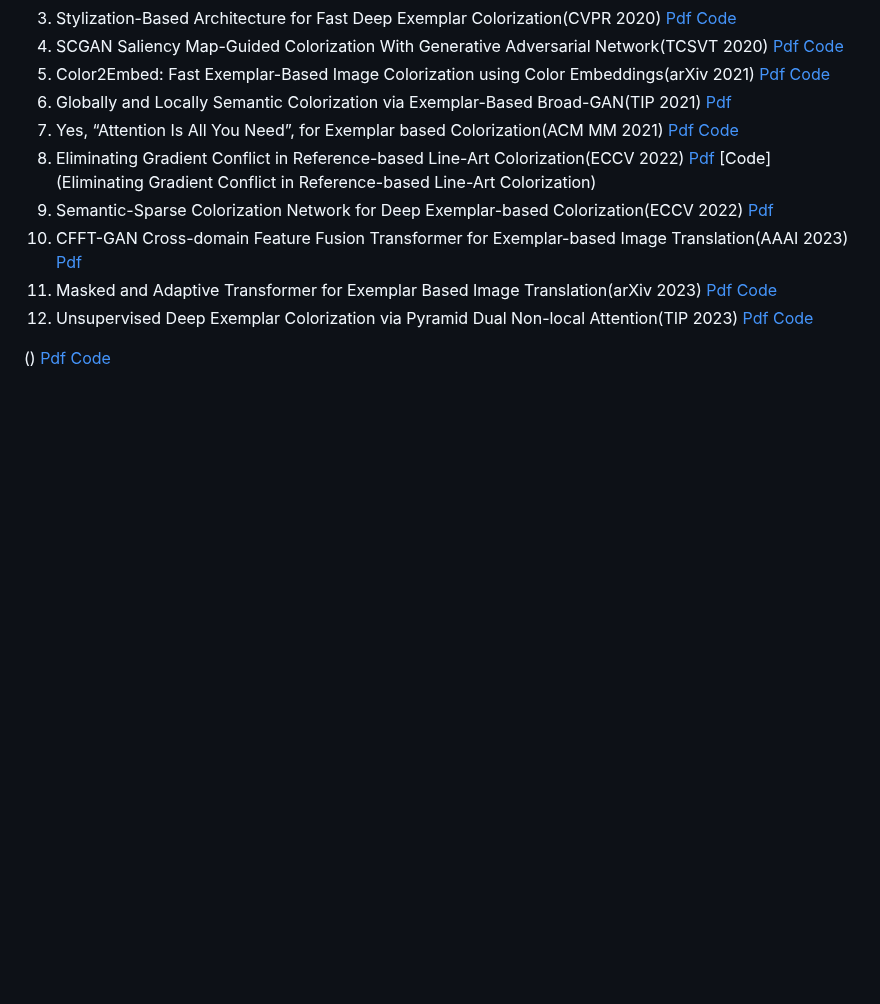
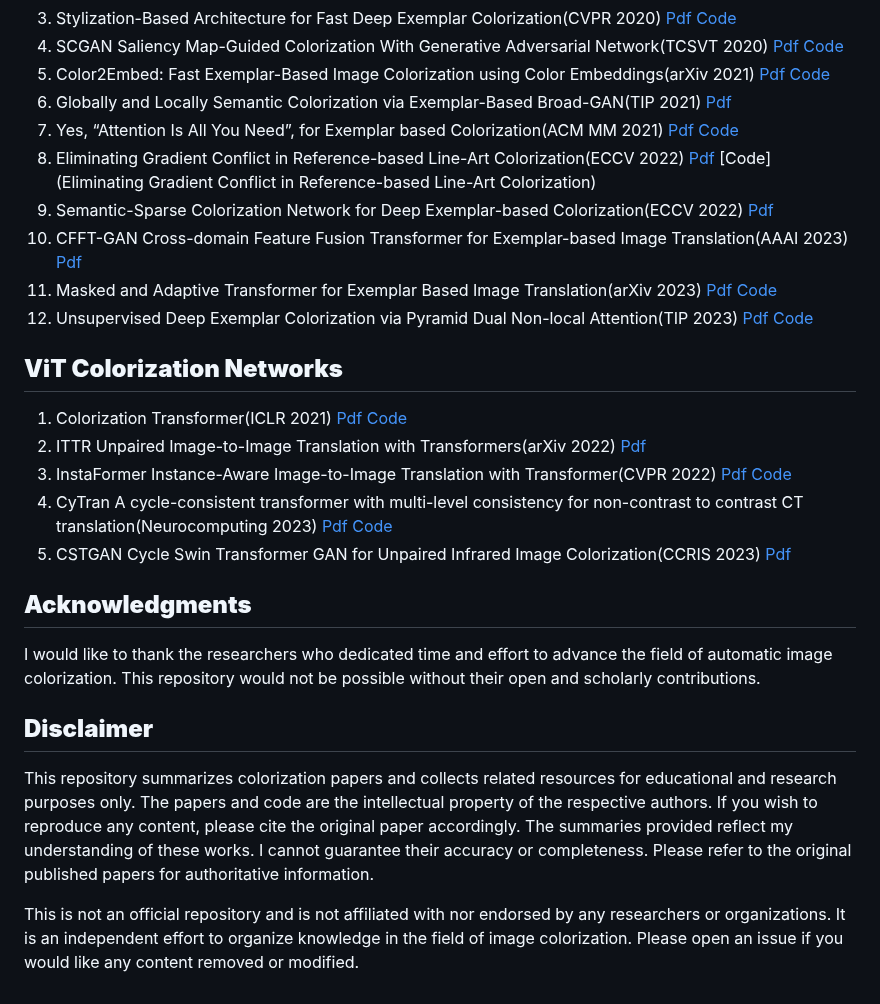
Before and after one commit to cyanymore/Awesome-Image-Colorization, a Markdown page: README.md, the part around the change. Rendered like a GitHub page; blank space fills up the shorter version.

```diff
--- a/README.md
+++ b/README.md
@@ -116,6 +116,20 @@
 11. Masked and Adaptive Transformer for Exemplar Based Image Translation(arXiv 2023) [Pdf](https://openaccess.thecvf.com/content/CVPR2023/papers/Jiang_Masked_and_Adaptive_Transformer_for_Exemplar_Based_Image_Translation_CVPR_2023_paper.pdf) [Code](https://github.com/AiArt-HDU/MATEBIT)
 12. Unsupervised Deep Exemplar Colorization via Pyramid Dual Non-local Attention(TIP 2023) [Pdf](https://ieeexplore.ieee.org/abstract/document/10183846) [Code](https://github.com/wd1511/PDNLA-Net)
 
+## <font color =red size=4>**ViT Colorization Networks**</font>
+1. Colorization Transformer(ICLR 2021) [Pdf](https://arxiv.org/pdf/2102.04432.pdf) [Code](https://github.com/Dorian25/colorization-transformer-experimental)
+2. ITTR Unpaired Image-to-Image Translation with Transformers(arXiv 2022) [Pdf](https://arxiv.org/pdf/2203.16015.pdf)
+3. InstaFormer Instance-Aware Image-to-Image Translation with Transformer(CVPR 2022) [Pdf](https://openaccess.thecvf.com/content/CVPR2022/papers/Kim_InstaFormer_Instance-Aware_Image-to-Image_Translation_With_Transformer_CVPR_2022_paper.pdf) [Code](https://github.com/KU-CVLAB/InstaFormer)
+4. CyTran A cycle-consistent transformer with multi-level consistency for non-contrast to contrast CT translation(Neurocomputing 2023) [Pdf](https://www.sciencedirect.com/science/article/abs/pii/S0925231223003181) [Code](https://github.com/Gid-Git/cyclic-transformer)
+5.  CSTGAN Cycle Swin Transformer GAN for Unpaired Infrared Image Colorization(CCRIS 2023) [Pdf](https://dl.acm.org/doi/abs/10.1145/3562007.3562053)
 
 
-() [Pdf]() [Code]()
+
+## <font color =red size=4>**Acknowledgments**</font>
+I would like to thank the researchers who dedicated time and effort to advance the field of automatic image colorization. This repository would not be possible without their open and scholarly contributions.
+
+
+## <font color =red size=4>**Disclaimer**</font>
+This repository summarizes colorization papers and collects related resources for educational and research purposes only. The papers and code are the intellectual property of the respective authors. If you wish to reproduce any content, please cite the original paper accordingly. The summaries provided reflect my understanding of these works. I cannot guarantee their accuracy or completeness. Please refer to the original published papers for authoritative information.
+
+This is not an official repository and is not affiliated with nor endorsed by any researchers or organizations. It is an independent effort to organize knowledge in the field of image colorization. Please open an issue if you would like any content removed or modified.
```
